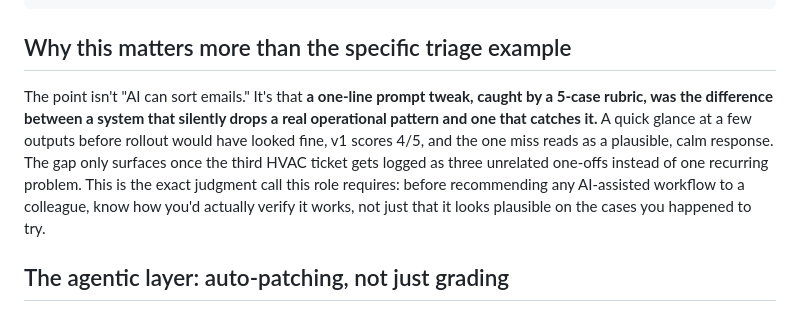
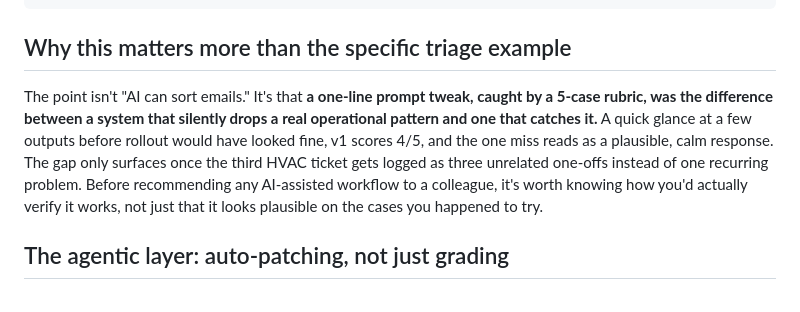
Before and after one commit to midhesh/ai-practice-portfolio, a Markdown page: promptgrade/README.md, the part around the change. GitHub-like rendering.

```diff
--- a/promptgrade/README.md
+++ b/promptgrade/README.md
@@ -46,7 +46,7 @@ Score: 5/5 passed (100%)
 
 ## Why this matters more than the specific triage example
 
-The point isn't "AI can sort emails." It's that **a one-line prompt tweak, caught by a 5-case rubric, was the difference between a system that silently drops a real operational pattern and one that catches it.** A quick glance at a few outputs before rollout would have looked fine, v1 scores 4/5, and the one miss reads as a plausible, calm response. The gap only surfaces once the third HVAC ticket gets logged as three unrelated one-offs instead of one recurring problem. This is the exact judgment call this role requires: before recommending any AI-assisted workflow to a colleague, know how you'd actually verify it works, not just that it looks plausible on the cases you happened to try.
+The point isn't "AI can sort emails." It's that **a one-line prompt tweak, caught by a 5-case rubric, was the difference between a system that silently drops a real operational pattern and one that catches it.** A quick glance at a few outputs before rollout would have looked fine, v1 scores 4/5, and the one miss reads as a plausible, calm response. The gap only surfaces once the third HVAC ticket gets logged as three unrelated one-offs instead of one recurring problem. Before recommending any AI-assisted workflow to a colleague, it's worth knowing how you'd actually verify it works, not just that it looks plausible on the cases you happened to try.
 
 ## The agentic layer: auto-patching, not just grading
 
```
Also changed, not shown: PORTFOLIO.md (+1 -1 lines), pilot-scorecard/README.md (+1 -1 lines).
